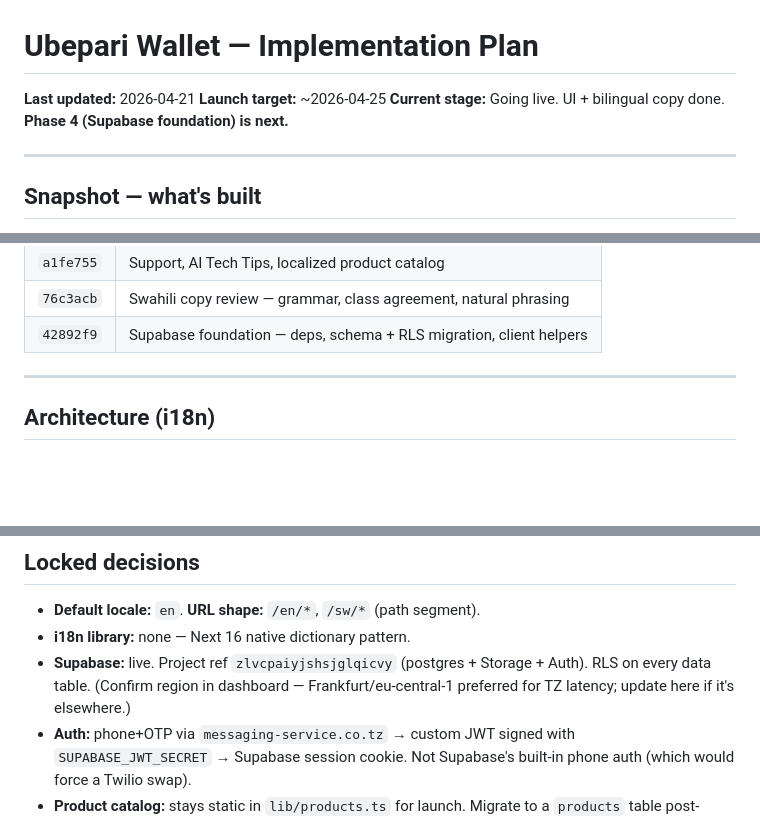
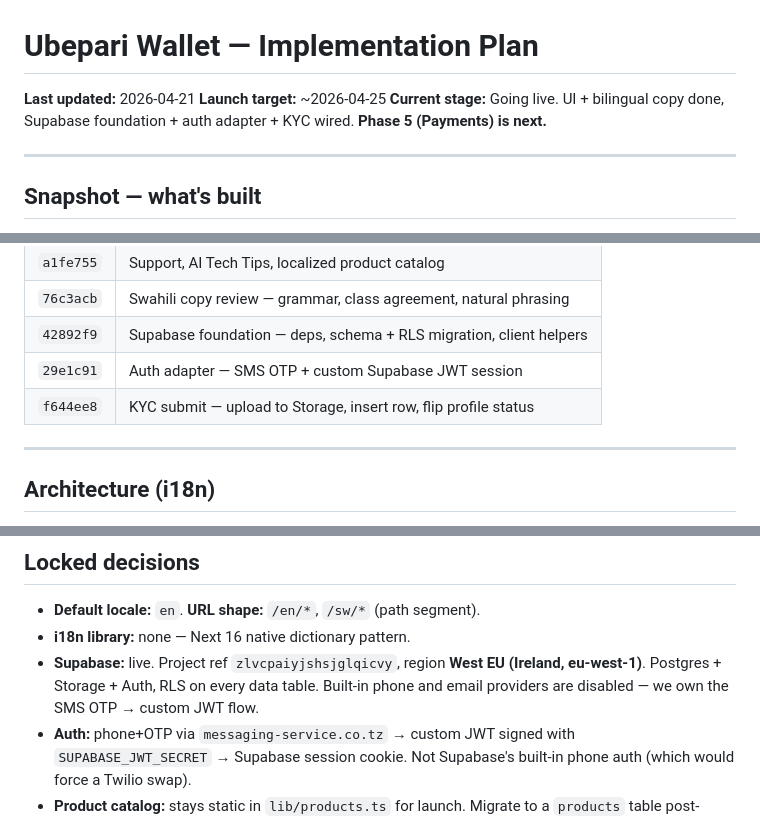
Before and after one commit to mageuzialbert/ubepari_wallet, a Markdown page: docs/PLAN.md, 3 parts joined by grey strips. GitHub-like rendering; blank space fills up the shorter version.

Commit message:
docs: record phase 4 commits in snapshot, advance to phase 5
Co-Authored-By: Claude Opus 4.7 (1M context) <noreply@anthropic.com>

```diff
--- a/docs/PLAN.md
+++ b/docs/PLAN.md
@@ -2,7 +2,7 @@
 
 **Last updated:** 2026-04-21
 **Launch target:** ~2026-04-25
-**Current stage:** Going live. UI + bilingual copy done. **Phase 4 (Supabase foundation) is next.**
+**Current stage:** Going live. UI + bilingual copy done, Supabase foundation + auth adapter + KYC wired. **Phase 5 (Payments) is next.**
 
 ---
 
@@ -24,6 +24,8 @@ Bilingual EN/SW wallet + hire-purchase UI, Next.js 16 App Router, dark Apple-ish
 | `a1fe755` | Support, AI Tech Tips, localized product catalog |
 | `76c3acb` | Swahili copy review — grammar, class agreement, natural phrasing |
 | `42892f9` | Supabase foundation — deps, schema + RLS migration, client helpers |
+| `29e1c91` | Auth adapter — SMS OTP + custom Supabase JWT session |
+| `f644ee8` | KYC submit — upload to Storage, insert row, flip profile status |
 
 ---
 
@@ -76,7 +78,7 @@ SMS OTP via `messaging-service.co.tz`; on verify the server creates the `auth.us
 
 - **Default locale:** `en`. **URL shape:** `/en/*`, `/sw/*` (path segment).
 - **i18n library:** none — Next 16 native dictionary pattern.
-- **Supabase:** live. Project ref `zlvcpaiyjshsjglqicvy` (postgres + Storage + Auth). RLS on every data table. (Confirm region in dashboard — Frankfurt/eu-central-1 preferred for TZ latency; update here if it's elsewhere.)
+- **Supabase:** live. Project ref `zlvcpaiyjshsjglqicvy`, region **West EU (Ireland, eu-west-1)**. Postgres + Storage + Auth, RLS on every data table. Built-in phone and email providers are disabled — we own the SMS OTP → custom JWT flow.
 - **Auth:** phone+OTP via `messaging-service.co.tz` → custom JWT signed with `SUPABASE_JWT_SECRET` → Supabase session cookie. Not Supabase's built-in phone auth (which would force a Twilio swap).
 - **Product catalog:** stays static in `lib/products.ts` for launch. Migrate to a `products` table post-launch when the admin/inventory surface lands.
 - **KYC review:** manual via Supabase dashboard at launch. In-app admin queue is post-launch.
```
